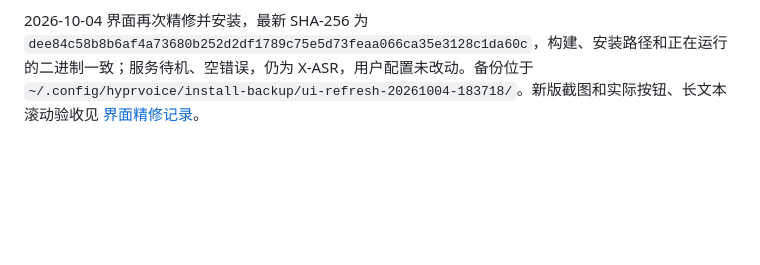
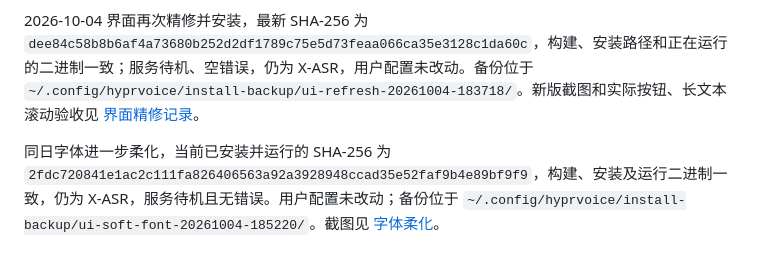
Before and after one commit to mainliufeng/hyprvoice, a Markdown page: docs/installation.md, the part around the change. Drawn GitHub-style; blank space fills up the shorter version.

```diff
--- a/docs/installation.md
+++ b/docs/installation.md
@@ -44,3 +44,5 @@
 LLM 密钥独立复制到 `~/.config/hyprvoice/llm.env`，文件权限 600，运行时不依赖旧语音项目。启用前配置备份位于 `~/.config/hyprvoice/install-backup/context-before-2026-10-04/`。如需仅停用前文发送，设置 `context.enabled=false` 后重启服务；如果也要停止其他文本处理请求，保持 `scene=raw` 并不使用指令／纠错／整理／翻译。
 
 2026-10-04 界面再次精修并安装，最新 SHA-256 为 `dee84c58b8b6af4a73680b252d2df1789c75e5d73feaa066ca35e3128c1da60c`，构建、安装路径和正在运行的二进制一致；服务待机、空错误，仍为 X-ASR，用户配置未改动。备份位于 `~/.config/hyprvoice/install-backup/ui-refresh-20261004-183718/`。新版截图和实际按钮、长文本滚动验收见 [界面精修记录](ui-refresh.md)。
+
+同日字体进一步柔化，当前已安装并运行的 SHA-256 为 `2fdc720841e1ac2c111fa826406563a92a3928948ccad35e52faf9b4e89bf9f9`，构建、安装及运行二进制一致，仍为 X-ASR，服务待机且无错误。用户配置未改动；备份位于 `~/.config/hyprvoice/install-backup/ui-soft-font-20261004-185220/`。截图见 [字体柔化](ui-refresh.md#字体进一步柔化)。
```
Also changed, not shown: docs/ui-refresh.md (+8 -0 lines), docs/ui-soft-font/preview.png (added), 2 other files.
